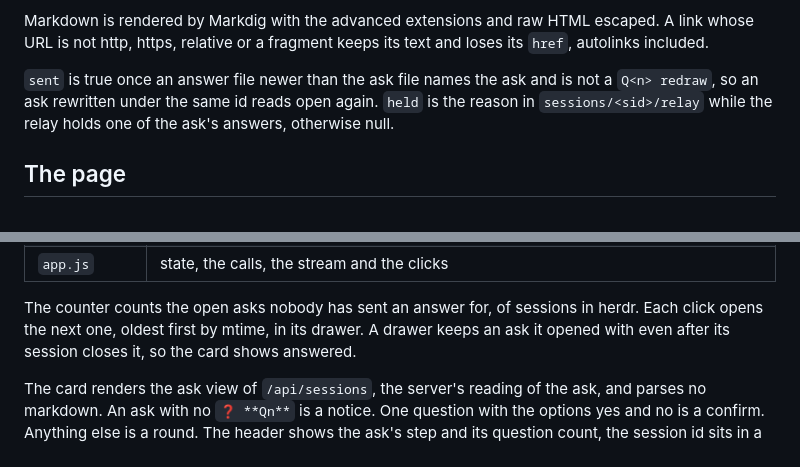
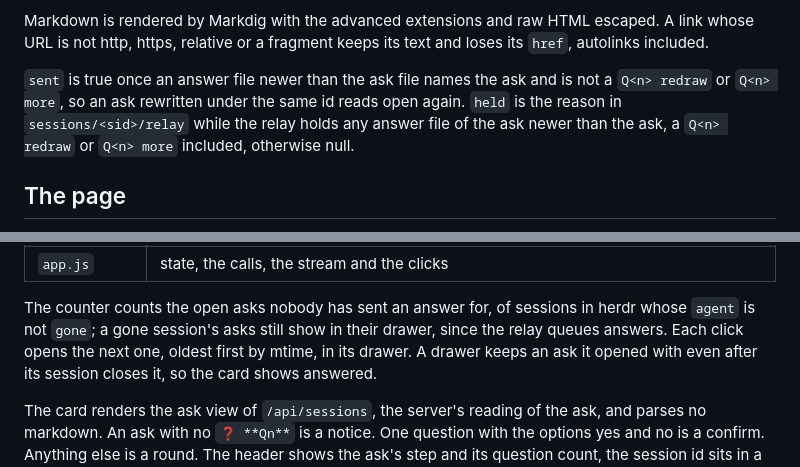
Before and after one commit to Lukdrasil/claude-factory, a Markdown page: ui/README.md, 2 parts joined by grey strips. Drawn GitHub-style.

Commit message:
docs(ui): held covers a kept-open answer and the counter skips gone sessions

```diff
--- a/ui/README.md
+++ b/ui/README.md
@@ -51,9 +51,9 @@ Options inside a fenced block are never read. `body` stays, the text the termina
 Markdown is rendered by Markdig with the advanced extensions and raw HTML escaped. A link whose URL is not http,
 https, relative or a fragment keeps its text and loses its `href`, autolinks included.
 
-`sent` is true once an answer file newer than the ask file names the ask and is not a `Q<n> redraw`, so an ask
+`sent` is true once an answer file newer than the ask file names the ask and is not a `Q<n> redraw` or `Q<n> more`, so an ask
 rewritten under the same id reads open again. `held` is the reason in `sessions/<sid>/relay` while the relay
-holds one of the ask's answers, otherwise null.
+holds any answer file of the ask newer than the ask, a `Q<n> redraw` or `Q<n> more` included, otherwise null.
 
 ## The page
 
@@ -70,7 +70,8 @@ no task.
 | `visual.js` | `renderVisual(visual)`: a session's drawn visual in an iframe with `sandbox="allow-scripts"` on `/visual`, its row, version and out-of-date mark, and Redraw, which posts `Q<row> redraw` to the session's newest open ask |
 | `app.js` | state, the calls, the stream and the clicks |
 
-The counter counts the open asks nobody has sent an answer for, of sessions in herdr. Each click opens the next
+The counter counts the open asks nobody has sent an answer for, of sessions in herdr whose `agent` is not
+`gone`; a gone session's asks still show in their drawer, since the relay queues answers. Each click opens the next
 one, oldest first by mtime, in its drawer. A drawer keeps an ask it opened with even after its session closes
 it, so the card shows answered.
 
```
